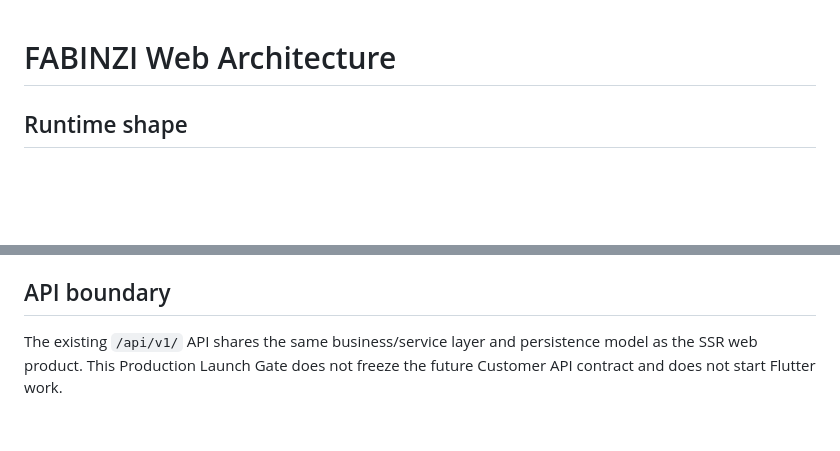
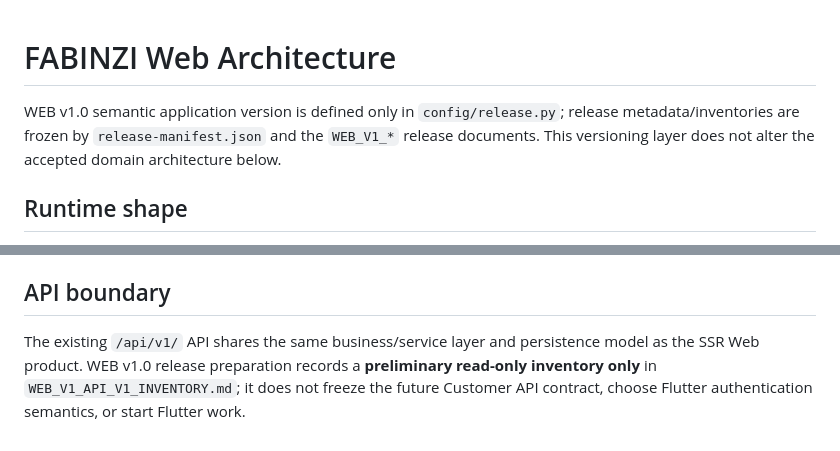
Before and after one commit to waelbeso/FABINZI, a Markdown page: docs/ARCHITECTURE.md, 2 parts joined by grey strips. GitHub-like rendering; blank space fills up the shorter version.

Commit message:
docs: align architecture with WEB v1.0 release boundary

```diff
--- a/docs/ARCHITECTURE.md
+++ b/docs/ARCHITECTURE.md
@@ -1,4 +1,6 @@
 # FABINZI Web Architecture
+
+WEB v1.0 semantic application version is defined only in `config/release.py`; release metadata/inventories are frozen by `release-manifest.json` and the `WEB_V1_*` release documents. This versioning layer does not alter the accepted domain architecture below.
 
 ## Runtime shape
 
@@ -100,4 +102,4 @@ The isolated QA Blueprint is separate and remains part of the deferred live-vali
 
 ## API boundary
 
-The existing `/api/v1/` API shares the same business/service layer and persistence model as the SSR web product. This Production Launch Gate does not freeze the future Customer API contract and does not start Flutter work.
+The existing `/api/v1/` API shares the same business/service layer and persistence model as the SSR Web product. WEB v1.0 release preparation records a **preliminary read-only inventory only** in `WEB_V1_API_V1_INVENTORY.md`; it does not freeze the future Customer API contract, choose Flutter authentication semantics, or start Flutter work.
```
